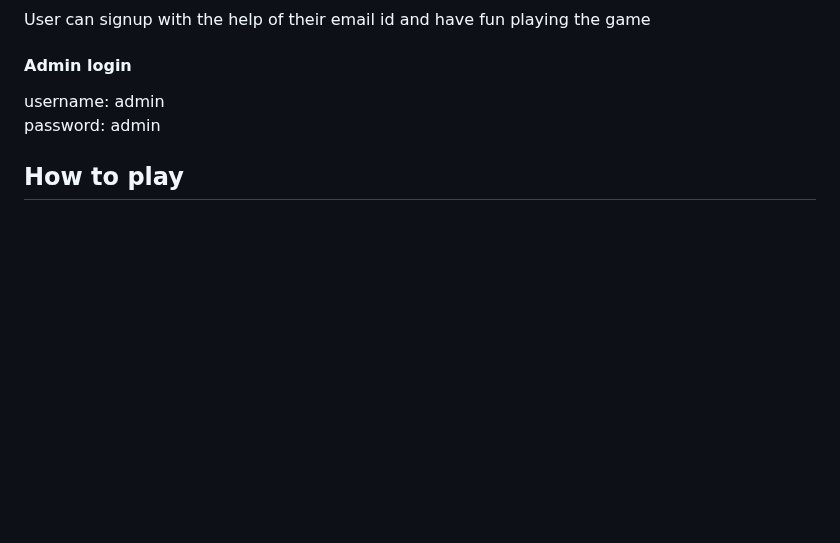
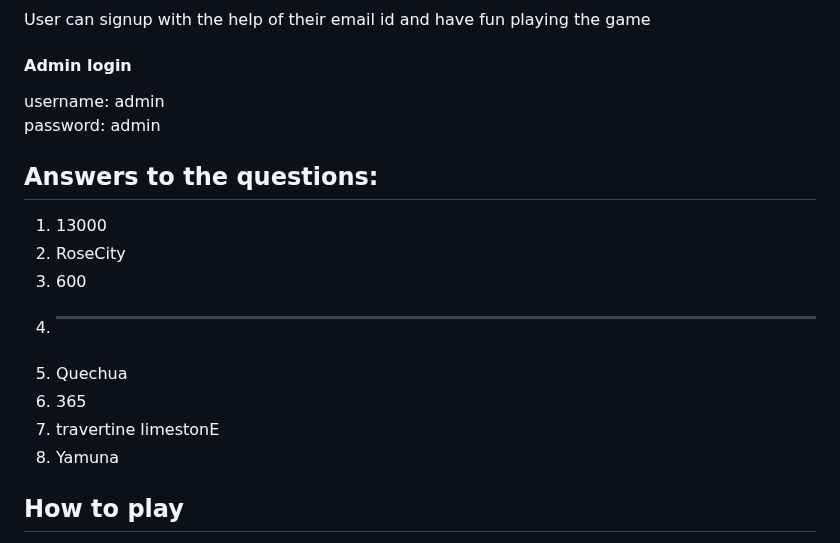
Before and after one commit to sravani1510/TreasureHunt, a Markdown page: README.md, the part around the change. GitHub-like rendering; blank space fills up the shorter version.

```diff
--- a/README.md
+++ b/README.md
@@ -12,6 +12,16 @@ User can signup with the help of their email id and have fun playing the game
 #### Admin login
 username: admin<br>
 password: admin
+
+## Answers to the questions:
+1. 13000
+2. RoseCity
+3. 600
+4. ----
+5. Quechua
+6. 365
+7. 	travertine limestonE
+8. 	Yamuna
 
 ## How to play
 To start the game, you need to sign in with your email account. Firstly, user will get a letter saying to complete all levels to meet another treasurer friend. Then, user will have to solve the riddles and get to the final/result page successfully.<br>
```
